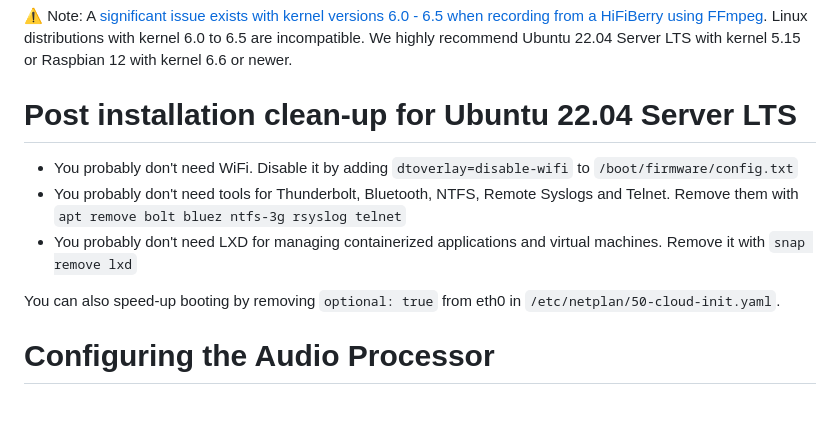
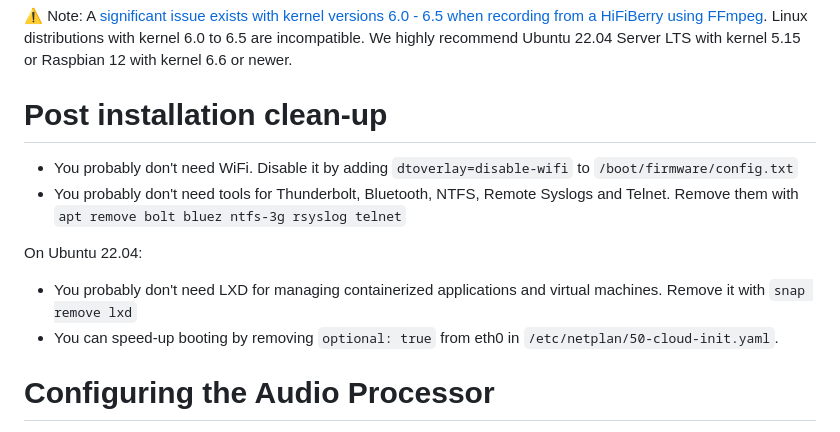
Before and after one commit to oszuidwest/rpi-audio-encoder, a Markdown page: README.md, the part around the change. GitHub-like rendering; blank space fills up the shorter version.

```diff
--- a/README.md
+++ b/README.md
@@ -13,12 +13,13 @@ The encoder, stationed in the studio, connects to the digital output of an Orban
 
 ⚠️ Note: A [significant issue exists with kernel versions 6.0 - 6.5 when recording from a HiFiBerry using FFmpeg](https://github.com/raspberrypi/linux/issues/5709). Linux distributions with kernel 6.0 to 6.5 are incompatible. We highly recommend Ubuntu 22.04 Server LTS with kernel 5.15 or Raspbian 12 with kernel 6.6 or newer.
 
-# Post installation clean-up for Ubuntu 22.04 Server LTS
+# Post installation clean-up
 - You probably don't need WiFi. Disable it by adding `dtoverlay=disable-wifi` to `/boot/firmware/config.txt`
 - You probably don't need tools for Thunderbolt, Bluetooth, NTFS, Remote Syslogs and Telnet. Remove them with `apt remove bolt bluez ntfs-3g rsyslog telnet`
+
+On Ubuntu 22.04:
 - You probably don't need LXD for managing containerized applications and virtual machines. Remove it with `snap remove lxd`
-
-You can also speed-up booting by removing `optional: true` from eth0 in `/etc/netplan/50-cloud-init.yaml`.
+- You can speed-up booting by removing `optional: true` from eth0 in `/etc/netplan/50-cloud-init.yaml`.
 
 # Configuring the Audio Processor
 - Connect the digital output of the audio processor to the HiFiBerry's input.
```
